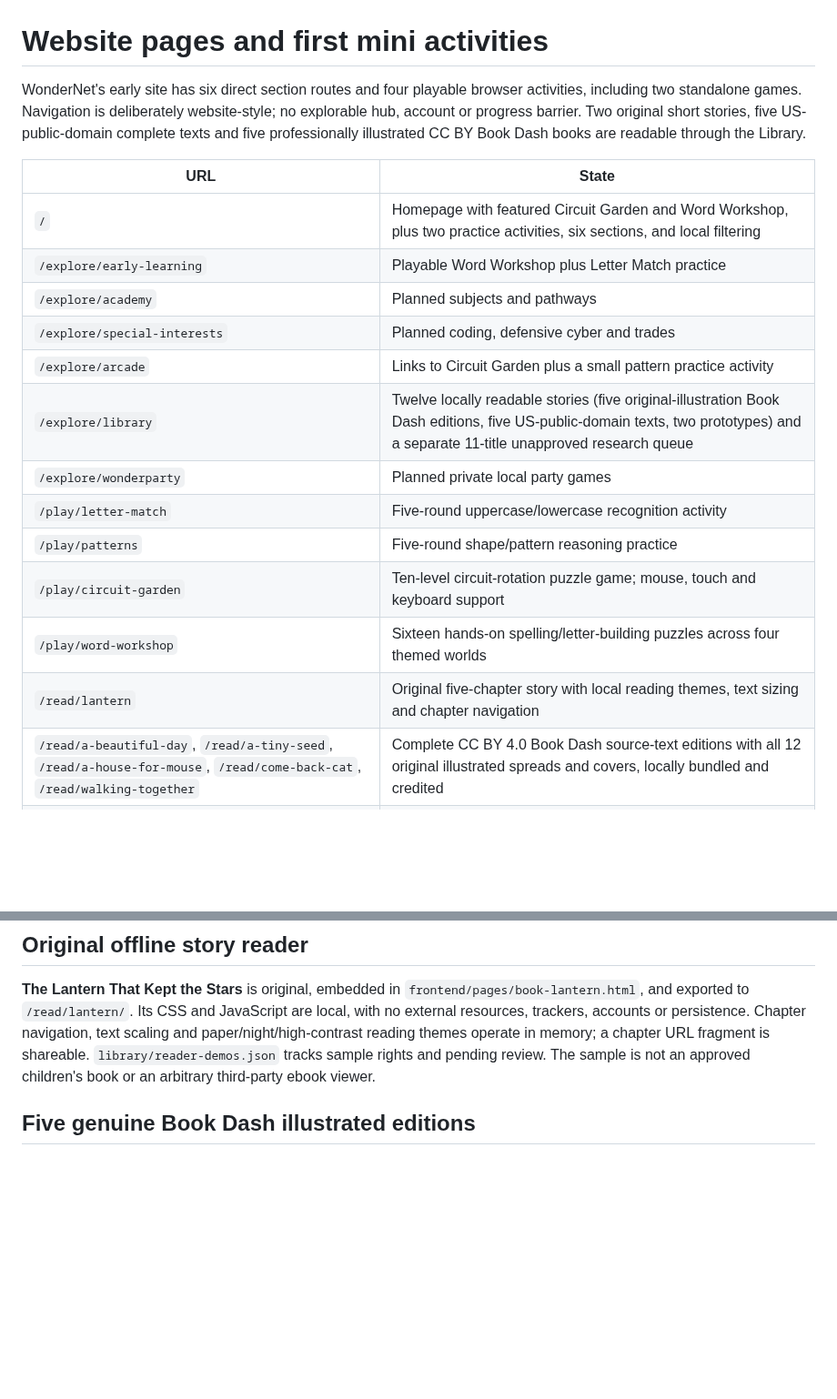
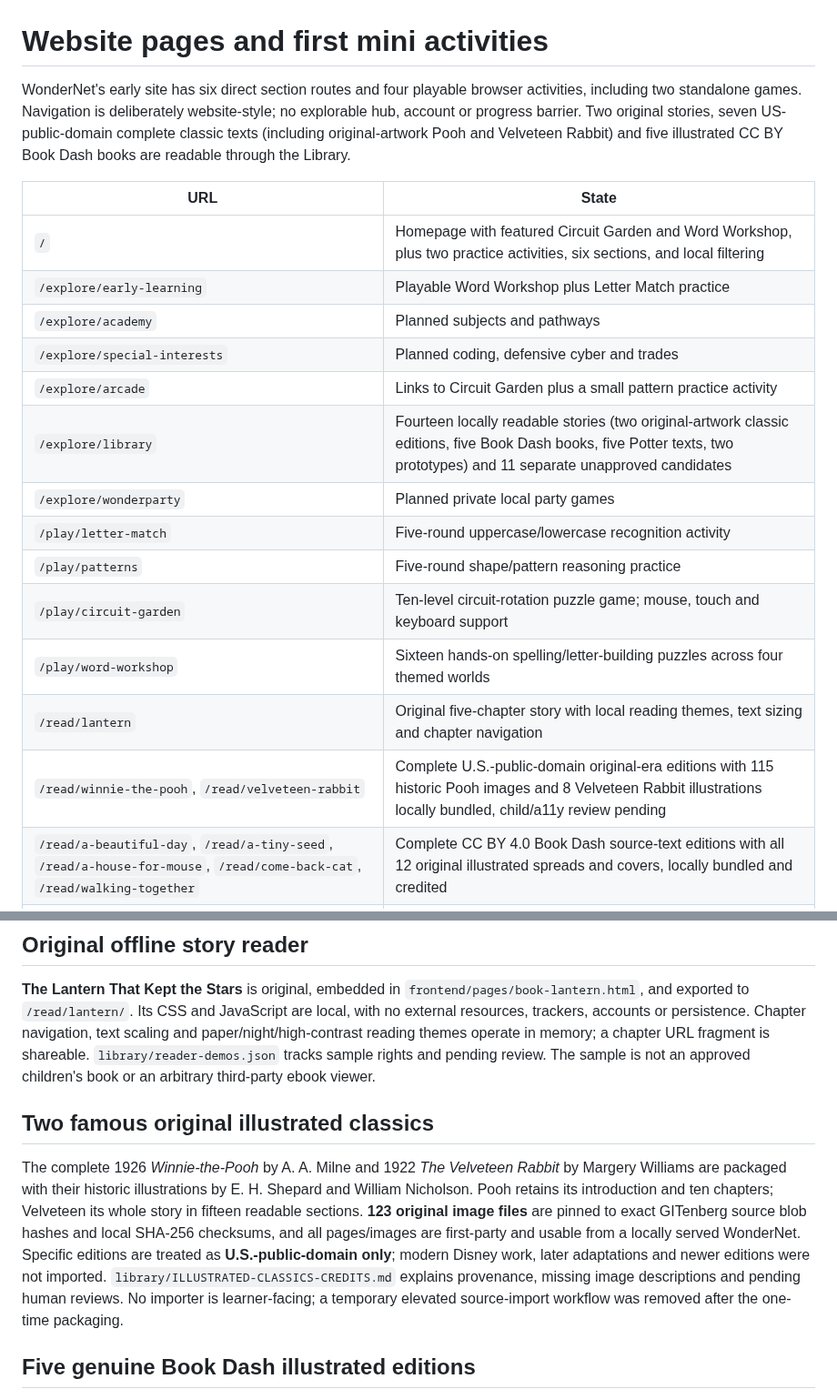
Before and after one commit to KadenBar/wondernet, a Markdown page: docs/web-pages.md, 2 parts joined by grey strips. Shown at 91% size. Rendered like a GitHub page; blank space fills up the shorter version.

Commit message:
Document original illustrated popular classics and US-only public-domain scope

```diff
--- a/docs/web-pages.md
+++ b/docs/web-pages.md
@@ -1,6 +1,6 @@
 # Website pages and first mini activities
 
-WonderNet's early site has six direct section routes and four playable browser activities, including two standalone games. Navigation is deliberately website-style; no explorable hub, account or progress barrier. Two original short stories, five US-public-domain complete texts and five professionally illustrated CC BY Book Dash books are readable through the Library.
+WonderNet's early site has six direct section routes and four playable browser activities, including two standalone games. Navigation is deliberately website-style; no explorable hub, account or progress barrier. Two original stories, seven US-public-domain complete classic texts (including original-artwork Pooh and Velveteen Rabbit) and five illustrated CC BY Book Dash books are readable through the Library.
 
 | URL | State |
 | --- | --- |
@@ -9,13 +9,14 @@ WonderNet's early site has six direct section routes and four playable browser a
 | `/explore/academy` | Planned subjects and pathways |
 | `/explore/special-interests` | Planned coding, defensive cyber and trades |
 | `/explore/arcade` | Links to Circuit Garden plus a small pattern practice activity |
-| `/explore/library` | Twelve locally readable stories (five original-illustration Book Dash editions, five US-public-domain texts, two prototypes) and a separate 11-title unapproved research queue |
+| `/explore/library` | Fourteen locally readable stories (two original-artwork classic editions, five Book Dash books, five Potter texts, two prototypes) and 11 separate unapproved candidates |
 | `/explore/wonderparty` | Planned private local party games |
 | `/play/letter-match` | Five-round uppercase/lowercase recognition activity |
 | `/play/patterns` | Five-round shape/pattern reasoning practice |
 | `/play/circuit-garden` | Ten-level circuit-rotation puzzle game; mouse, touch and keyboard support |
 | `/play/word-workshop` | Sixteen hands-on spelling/letter-building puzzles across four themed worlds |
 | `/read/lantern` | Original five-chapter story with local reading themes, text sizing and chapter navigation |
+| `/read/winnie-the-pooh`, `/read/velveteen-rabbit` | Complete U.S.-public-domain original-era editions with 115 historic Pooh images and 8 Velveteen Rabbit illustrations locally bundled, child/a11y review pending |
 | `/read/a-beautiful-day`, `/read/a-tiny-seed`, `/read/a-house-for-mouse`, `/read/come-back-cat`, `/read/walking-together` | Complete CC BY 4.0 Book Dash source-text editions with all 12 original illustrated spreads and covers, locally bundled and credited |
 | `/read/mara-garden` | Original eight-spread illustrated English/Spanish story with local SVGs, language selector and localized image descriptions (review pending) |
 | `/read/peter-rabbit`, `/read/benjamin-bunny`, `/read/tom-kitten`, `/read/jemima-puddle-duck`, `/read/jeremy-fisher` | Full US public-domain story texts by Beatrix Potter with page navigation; historical illustrations not included |
@@ -23,6 +24,10 @@ WonderNet's early site has six direct section routes and four playable browser a
 ## Original offline story reader
 
 **The Lantern That Kept the Stars** is original, embedded in `frontend/pages/book-lantern.html`, and exported to `/read/lantern/`. Its CSS and JavaScript are local, with no external resources, trackers, accounts or persistence. Chapter navigation, text scaling and paper/night/high-contrast reading themes operate in memory; a chapter URL fragment is shareable. `library/reader-demos.json` tracks sample rights and pending review. The sample is not an approved children's book or an arbitrary third-party ebook viewer.
+
+## Two famous original illustrated classics
+
+The complete 1926 *Winnie-the-Pooh* by A. A. Milne and 1922 *The Velveteen Rabbit* by Margery Williams are packaged with their historic illustrations by E. H. Shepard and William Nicholson. Pooh retains its introduction and ten chapters; Velveteen its whole story in fifteen readable sections. **123 original image files** are pinned to exact GITenberg source blob hashes and local SHA-256 checksums, and all pages/images are first-party and usable from a locally served WonderNet. Specific editions are treated as **U.S.-public-domain only**; modern Disney work, later adaptations and newer editions were not imported. `library/ILLUSTRATED-CLASSICS-CREDITS.md` explains provenance, missing image descriptions and pending human reviews. No importer is learner-facing; a temporary elevated source-import workflow was removed after the one-time packaging.
 
 ## Five genuine Book Dash illustrated editions
 
```
